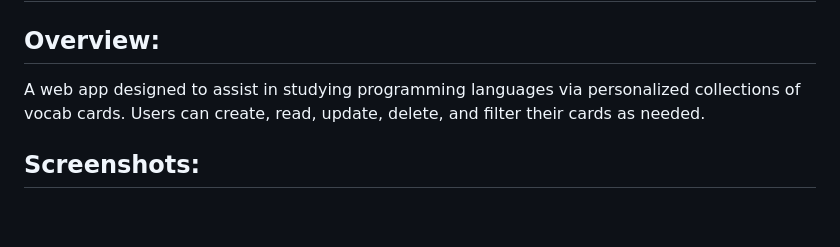
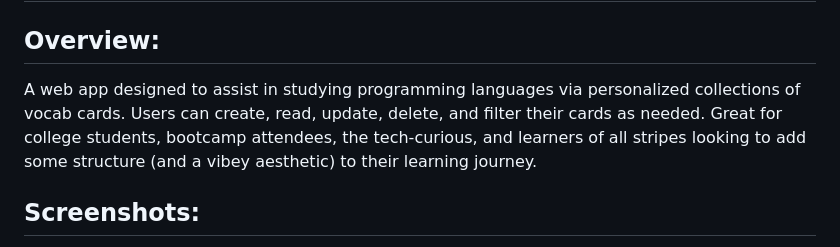
Before and after one commit to sbvanyo/INDIVIDUAL-ASSESSMENT-vocab-YOU-lary, a Markdown page: README.md, the part around the change. Rendered like a GitHub page; blank space fills up the shorter version.

```diff
--- a/README.md
+++ b/README.md
@@ -1,7 +1,7 @@
 ## Link to webpage: https://staceyvanyo-vocab-you-lary.netlify.app/
 
 ## Overview:
-A web app designed to assist in studying programming languages via personalized collections of vocab cards. Users can create, read, update, delete, and filter their cards as needed.
+A web app designed to assist in studying programming languages via personalized collections of vocab cards. Users can create, read, update, delete, and filter their cards as needed. Great for college students, bootcamp attendees, the tech-curious, and learners of all stripes looking to add some structure (and a vibey aesthetic) to their learning journey.
 
 ## Screenshots:
 <img width="1215" alt="Screen Shot 2023-06-09 at 9 48 46 PM" src="https://github.com/sbvanyo/INDIVIDUAL-ASSESSMENT-vocab-YOU-lary/assets/120522998/315e7e8c-65cc-49cb-89c1-cb420b36a7a3">
```
